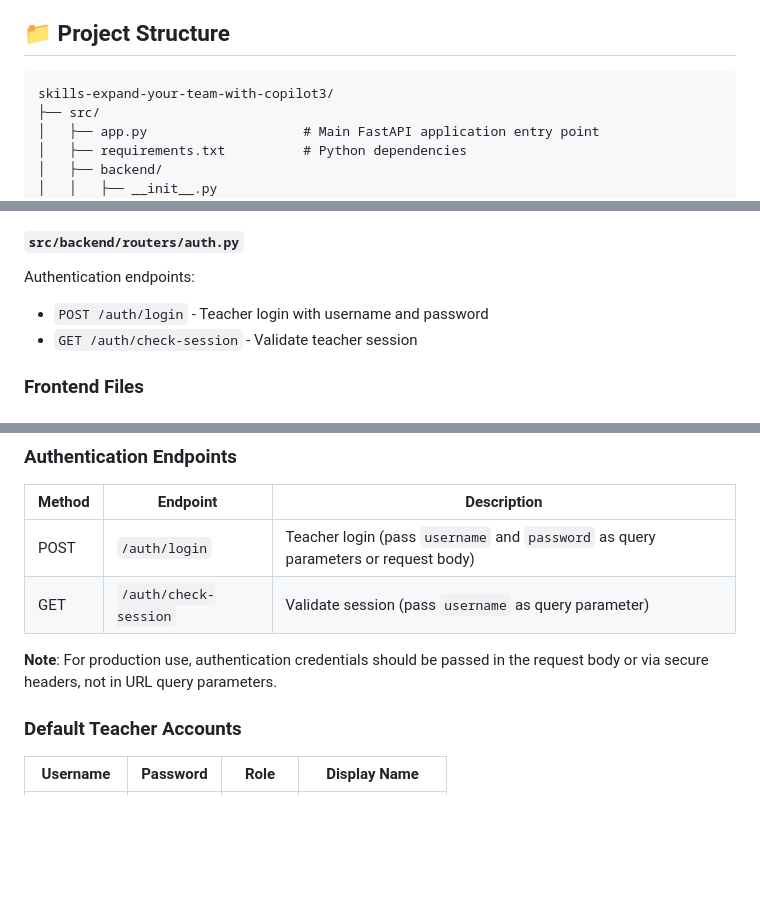
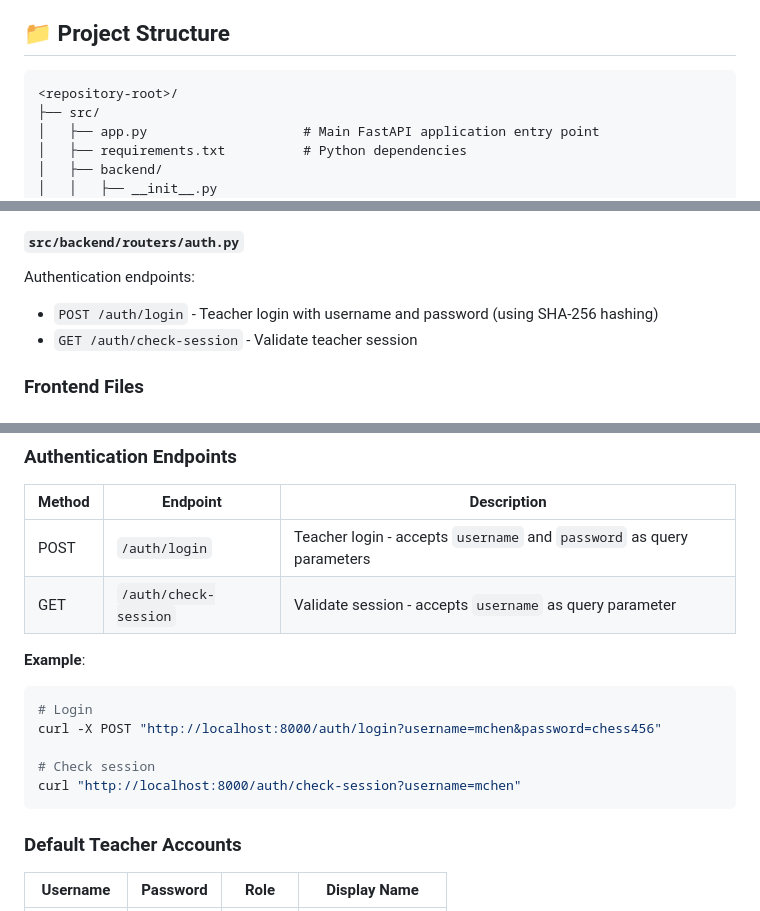
Before and after one commit to andrefontourainvillia/skills-expand-your-team-with-copilot3, a Markdown page: README.md, 3 parts joined by grey strips. GitHub-like rendering; blank space fills up the shorter version.

Commit message:
Fix documentation inconsistencies to match actual implementation
Co-authored-by: andrefontourainvillia <140420144+andrefontourainvillia@users.noreply.github.com>

````diff
--- a/README.md
+++ b/README.md
@@ -27,7 +27,7 @@ This is a full-stack web application built with Python (FastAPI) for the backend
 ## 📁 Project Structure
 
 ```
-skills-expand-your-team-with-copilot3/
+<repository-root>/
 ├── src/
 │   ├── app.py                    # Main FastAPI application entry point
 │   ├── requirements.txt          # Python dependencies
@@ -76,7 +76,7 @@ Activity management endpoints:
 
 #### `src/backend/routers/auth.py`
 Authentication endpoints:
-- `POST /auth/login` - Teacher login with username and password
+- `POST /auth/login` - Teacher login with username and password (using SHA-256 hashing)
 - `GET /auth/check-session` - Validate teacher session
 
 ### Frontend Files
@@ -178,10 +178,17 @@ Application styling including:
 
 | Method | Endpoint | Description |
 |--------|----------|-------------|
-| POST | `/auth/login` | Teacher login (pass `username` and `password` as query parameters or request body) |
-| GET | `/auth/check-session` | Validate session (pass `username` as query parameter) |
+| POST | `/auth/login` | Teacher login - accepts `username` and `password` as query parameters |
+| GET | `/auth/check-session` | Validate session - accepts `username` as query parameter |
 
-**Note**: For production use, authentication credentials should be passed in the request body or via secure headers, not in URL query parameters.
+**Example**:
+```bash
+# Login
+curl -X POST "http://localhost:8000/auth/login?username=mchen&password=chess456"
+
+# Check session
+curl "http://localhost:8000/auth/check-session?username=mchen"
+```
 
 ### Default Teacher Accounts
 
````
Also changed, not shown: other parts of README.md (+4 -4 lines).
